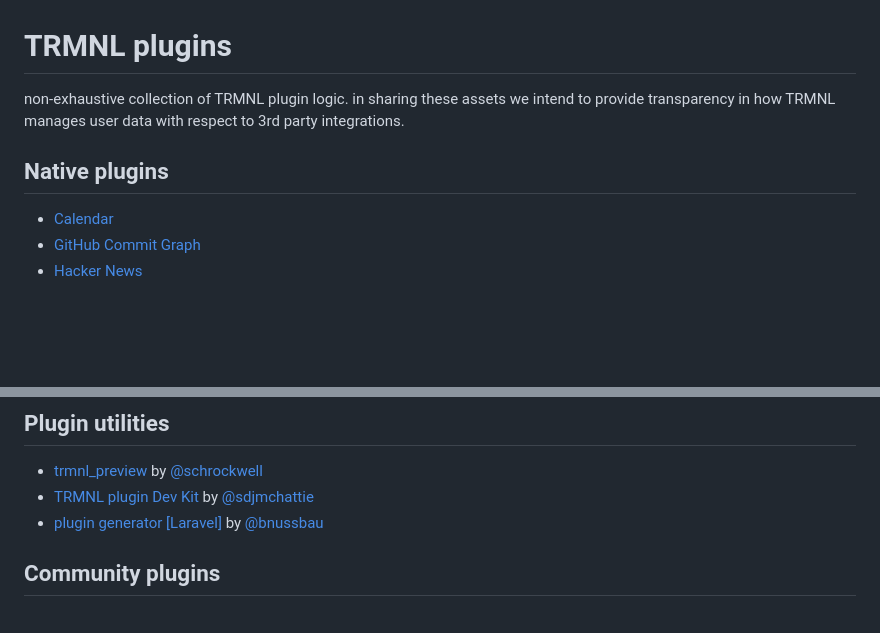
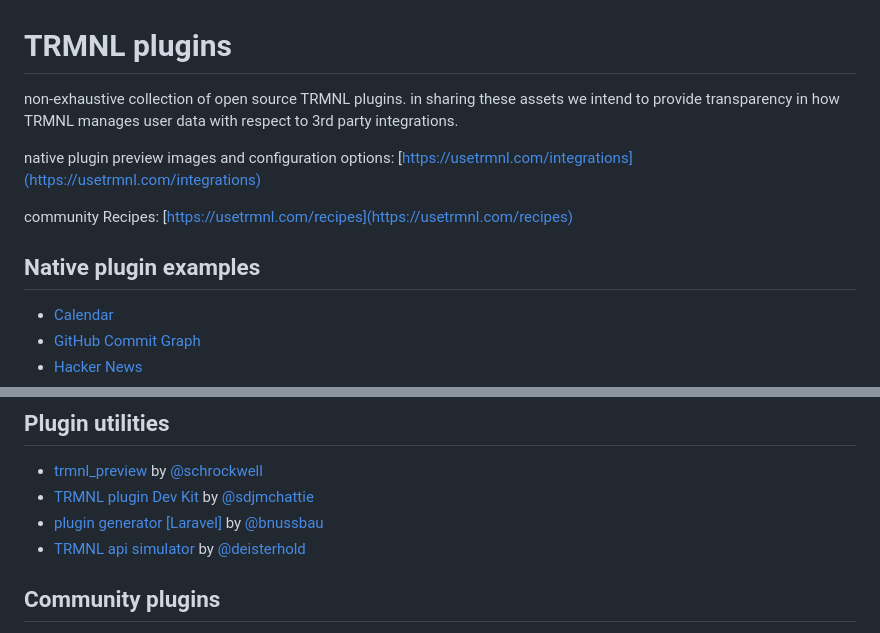
Before and after one commit to usetrmnl/plugins, a Markdown page: README.md, 2 parts joined by grey strips. GitHub-like rendering; blank space fills up the shorter version.

Commit message:
README, TRMNL API simulator

```diff
--- a/README.md
+++ b/README.md
@@ -1,8 +1,14 @@
 # TRMNL plugins
 
-non-exhaustive collection of TRMNL plugin logic. in sharing these assets we intend to provide transparency in how TRMNL manages user data with respect to 3rd party integrations.
+non-exhaustive collection of open source TRMNL plugins. in sharing these assets we intend to provide transparency in how TRMNL manages user data with respect to 3rd party integrations.
 
-## Native plugins
+native plugin preview images and configuration options:
+[https://usetrmnl.com/integrations](https://usetrmnl.com/integrations)
+
+community Recipes:
+[https://usetrmnl.com/recipes](https://usetrmnl.com/recipes)
+
+## Native plugin examples
 
 - [Calendar](/lib/calendar)
 - [GitHub Commit Graph](/lib/github_commit_graph)
@@ -25,6 +31,7 @@ native plugin structure:
 - [trmnl_preview](https://github.com/schrockwell/trmnl_preview) by [@schrockwell](https://github.com/schrockwell)
 - [TRMNL plugin Dev Kit](https://github.com/sdjmchattie/trmnl-plugin-dev-kit) by [@sdjmchattie](https://github.com/sdjmchattie)
 - [plugin generator [Laravel]](https://github.com/bnussbau/laravel-trmnl) by [@bnussbau](https://github.com/bnussbau)
+- [TRMNL api simulator](https://github.com/deisterhold/trmnl-simulator) by [@deisterhold](https://github.com/deisterhold)
 
 ## Community plugins
 
```
